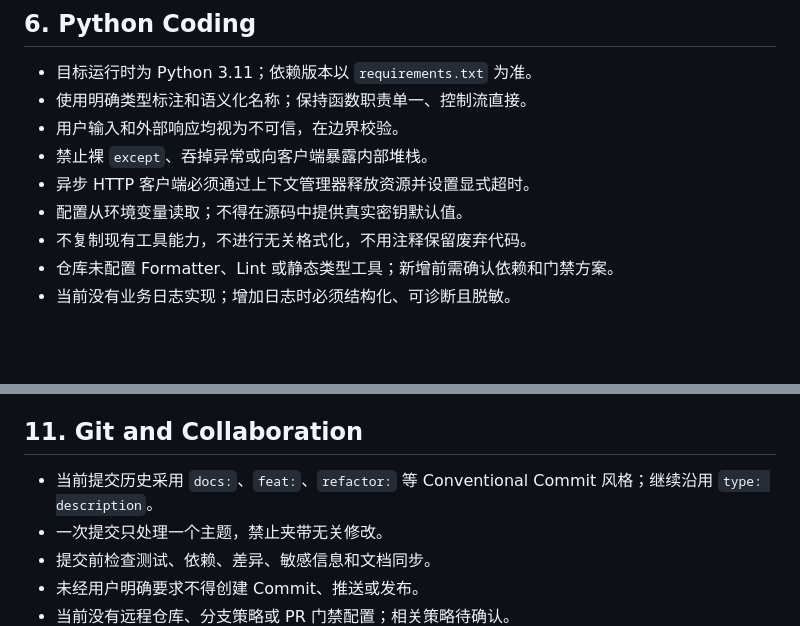
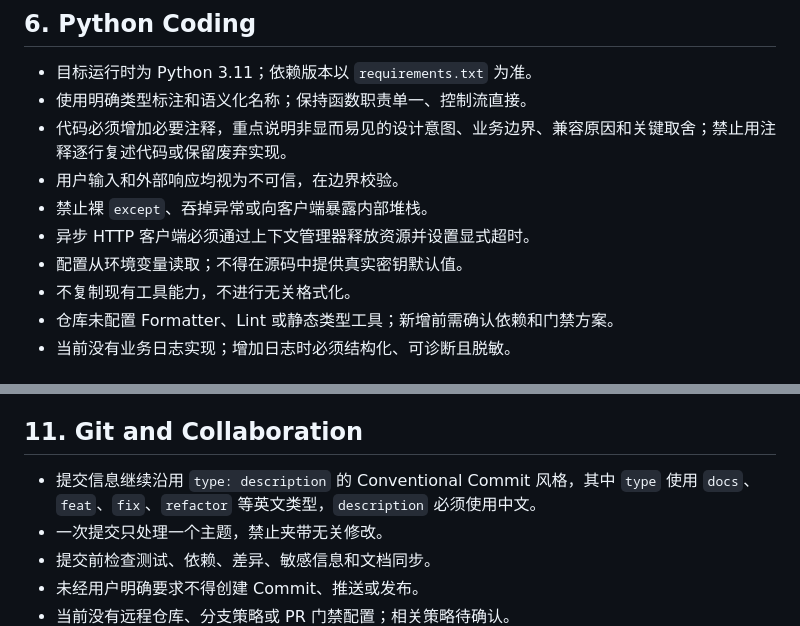
Before and after one commit to kalaGN/Tsi, a Markdown page: docs/rules/harness-engineering-rules.md, 2 parts joined by grey strips. GitHub-like rendering; blank space fills up the shorter version.

Commit message:
docs: 增加代码注释与中文提交规则

```diff
--- a/docs/rules/harness-engineering-rules.md
+++ b/docs/rules/harness-engineering-rules.md
@@ -80,11 +80,12 @@ python3 -m app.tui -> app.tui.application ------+
 
 - 目标运行时为 Python 3.11；依赖版本以 `requirements.txt` 为准。
 - 使用明确类型标注和语义化名称；保持函数职责单一、控制流直接。
+- 代码必须增加必要注释，重点说明非显而易见的设计意图、业务边界、兼容原因和关键取舍；禁止用注释逐行复述代码或保留废弃实现。
 - 用户输入和外部响应均视为不可信，在边界校验。
 - 禁止裸 `except`、吞掉异常或向客户端暴露内部堆栈。
 - 异步 HTTP 客户端必须通过上下文管理器释放资源并设置显式超时。
 - 配置从环境变量读取；不得在源码中提供真实密钥默认值。
-- 不复制现有工具能力，不进行无关格式化，不用注释保留废弃代码。
+- 不复制现有工具能力，不进行无关格式化。
 - 仓库未配置 Formatter、Lint 或静态类型工具；新增前需确认依赖和门禁方案。
 - 当前没有业务日志实现；增加日志时必须结构化、可诊断且脱敏。
 
@@ -147,7 +148,7 @@ git diff --check
 
 ## 11. Git and Collaboration
 
-- 当前提交历史采用 `docs:`、`feat:`、`refactor:` 等 Conventional Commit 风格；继续沿用 `type: description`。
+- 提交信息继续沿用 `type: description` 的 Conventional Commit 风格，其中 `type` 使用 `docs`、`feat`、`fix`、`refactor` 等英文类型，`description` 必须使用中文。
 - 一次提交只处理一个主题，禁止夹带无关修改。
 - 提交前检查测试、依赖、差异、敏感信息和文档同步。
 - 未经用户明确要求不得创建 Commit、推送或发布。
```
Also changed, not shown: AGENTS.md (+2 -0 lines).
